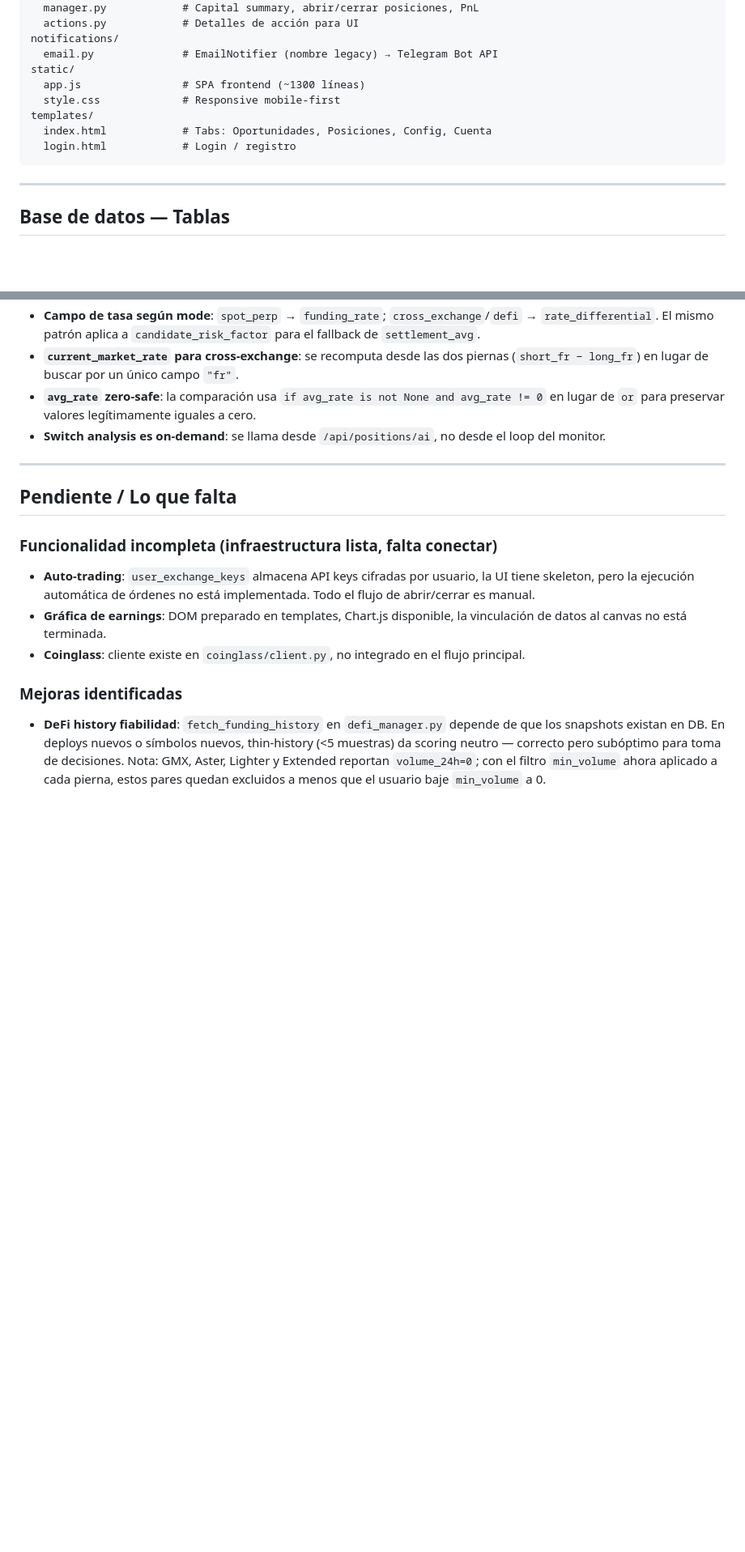
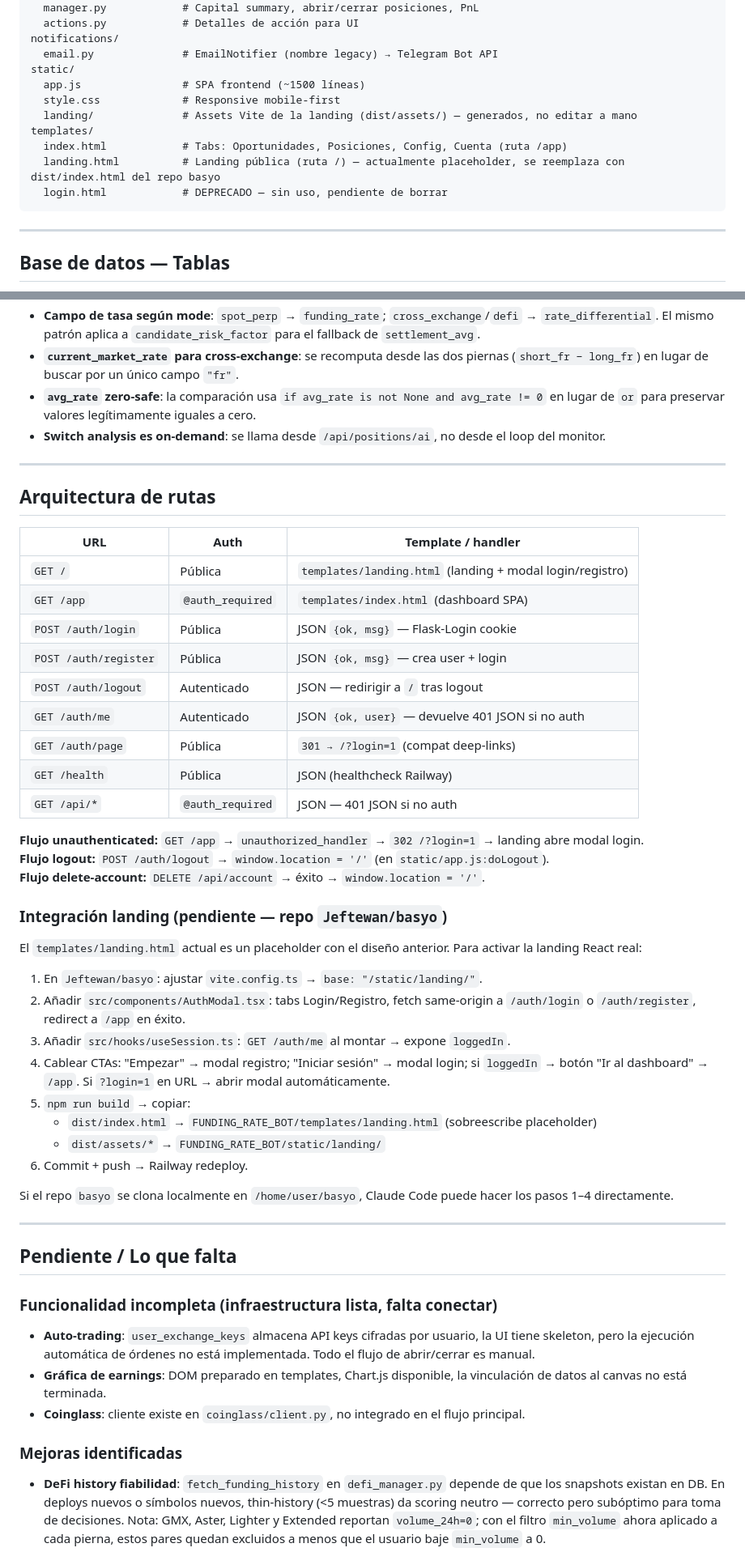
Before and after one commit to Jeftewan/FUNDING_RATE_BOT, a Markdown page: CLAUDE.md, 2 parts joined by grey strips. Shown at 81% size. GitHub-like rendering; blank space fills up the shorter version.

Commit message:
docs(claude.md): reflect routing refactor and basyo landing integration plan
- Update fecha/rama activa
- Stack: separar frontend dashboard (Vanilla JS) de landing (React+Vite basyo)
- Directorio: landing.html, static/landing/, login.html marcado deprecado
- Nueva sección "Arquitectura de rutas" con tabla / flujos unauth/logout
- Instrucciones step-by-step para integrar el build de basyo cuando se clone local
- Commits: añadir ec872cd

````diff
--- a/CLAUDE.md
+++ b/CLAUDE.md
@@ -59,11 +60,13 @@ portfolio/
 notifications/
   email.py              # EmailNotifier (nombre legacy) → Telegram Bot API
 static/
-  app.js                # SPA frontend (~1300 líneas)
+  app.js                # SPA frontend (~1500 líneas)
   style.css             # Responsive mobile-first
+  landing/              # Assets Vite de la landing (dist/assets/) — generados, no editar a mano
 templates/
-  index.html            # Tabs: Oportunidades, Posiciones, Config, Cuenta
-  login.html            # Login / registro
+  index.html            # Tabs: Oportunidades, Posiciones, Config, Cuenta (ruta /app)
+  landing.html          # Landing pública (ruta /) — actualmente placeholder, se reemplaza con dist/index.html del repo basyo
+  login.html            # DEPRECADO — sin uso, pendiente de borrar
 ```
 
 ---
@@ -261,6 +264,41 @@ El proceso corre indefinidamente — varias estructuras in-memory fueron acotada
 
 ---
 
+## Arquitectura de rutas
+
+| URL | Auth | Template / handler |
+|-----|------|--------------------|
+| `GET /` | Pública | `templates/landing.html` (landing + modal login/registro) |
+| `GET /app` | `@auth_required` | `templates/index.html` (dashboard SPA) |
+| `POST /auth/login` | Pública | JSON `{ok, msg}` — Flask-Login cookie |
+| `POST /auth/register` | Pública | JSON `{ok, msg}` — crea user + login |
+| `POST /auth/logout` | Autenticado | JSON — redirigir a `/` tras logout |
+| `GET /auth/me` | Autenticado | JSON `{ok, user}` — devuelve 401 JSON si no auth |
+| `GET /auth/page` | Pública | `301 → /?login=1` (compat deep-links) |
+| `GET /health` | Pública | JSON (healthcheck Railway) |
+| `GET /api/*` | `@auth_required` | JSON — 401 JSON si no auth |
+
+**Flujo unauthenticated:** `GET /app` → `unauthorized_handler` → `302 /?login=1` → landing abre modal login.
+**Flujo logout:** `POST /auth/logout` → `window.location = '/'` (en `static/app.js:doLogout`).
+**Flujo delete-account:** `DELETE /api/account` → éxito → `window.location = '/'`.
+
+### Integración landing (pendiente — repo `Jeftewan/basyo`)
+
+El `templates/landing.html` actual es un placeholder con el diseño anterior. Para activar la landing React real:
+
+1. En `Jeftewan/basyo`: ajustar `vite.config.ts` → `base: "/static/landing/"`.
+2. Añadir `src/components/AuthModal.tsx`: tabs Login/Registro, fetch same-origin a `/auth/login` o `/auth/register`, redirect a `/app` en éxito.
+3. Añadir `src/hooks/useSession.ts`: `GET /auth/me` al montar → expone `loggedIn`.
+4. Cablear CTAs: "Empezar" → modal registro; "Iniciar sesión" → modal login; si `loggedIn` → botón "Ir al dashboard" → `/app`. Si `?login=1` en URL → abrir modal automáticamente.
+5. `npm run build` → copiar:
+   - `dist/index.html` → `FUNDING_RATE_BOT/templates/landing.html` (sobreescribe placeholder)
+   - `dist/assets/*` → `FUNDING_RATE_BOT/static/landing/`
+6. Commit + push → Railway redeploy.
+
+Si el repo `basyo` se clona localmente en `/home/user/basyo`, Claude Code puede hacer los pasos 1–4 directamente.
+
+---
+
 ## Pendiente / Lo que falta
 
 ### Funcionalidad incompleta (infraestructura lista, falta conectar)
````
Also changed, not shown: other parts of CLAUDE.md (+5 -3 lines).
